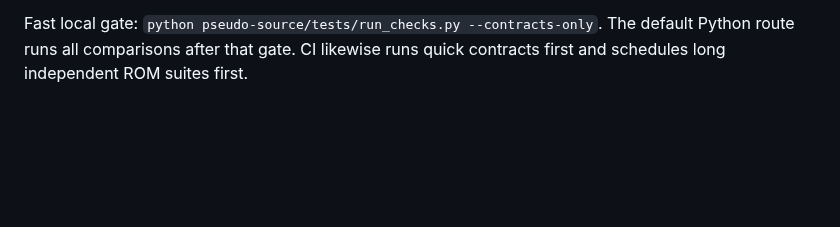
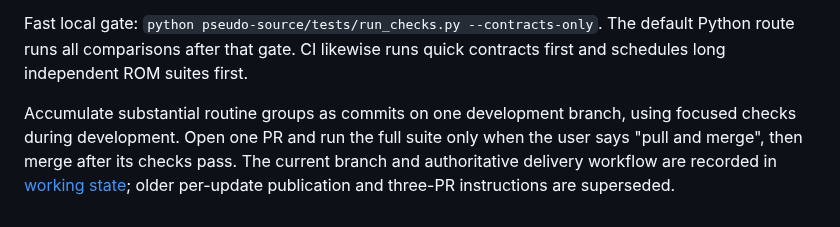
Before and after one commit to snow663/7427HWContract, a Markdown page: pseudo-source/README.md, the part around the change. GitHub-like rendering; blank space fills up the shorter version.

Commit message:
Accumulate pseudo-source work on one branch until pull and merge

```diff
--- a/pseudo-source/README.md
+++ b/pseudo-source/README.md
@@ -311,3 +311,10 @@ The factory contracts remain linked from
 Fast local gate: `python pseudo-source/tests/run_checks.py --contracts-only`.
 The default Python route runs all comparisons after that gate. CI likewise runs
 quick contracts first and schedules long independent ROM suites first.
+
+Accumulate substantial routine groups as commits on one development branch,
+using focused checks during development. Open one PR and run the full suite
+only when the user says "pull and merge", then merge after its checks pass.
+The current branch and authoritative delivery workflow are recorded in
+[working state](../docs/WORKING_STATE.md#delivery-workflow); older per-update
+publication and three-PR instructions are superseded.
```
Also changed, not shown: docs/WORKING_STATE.md (+30 -14 lines).
